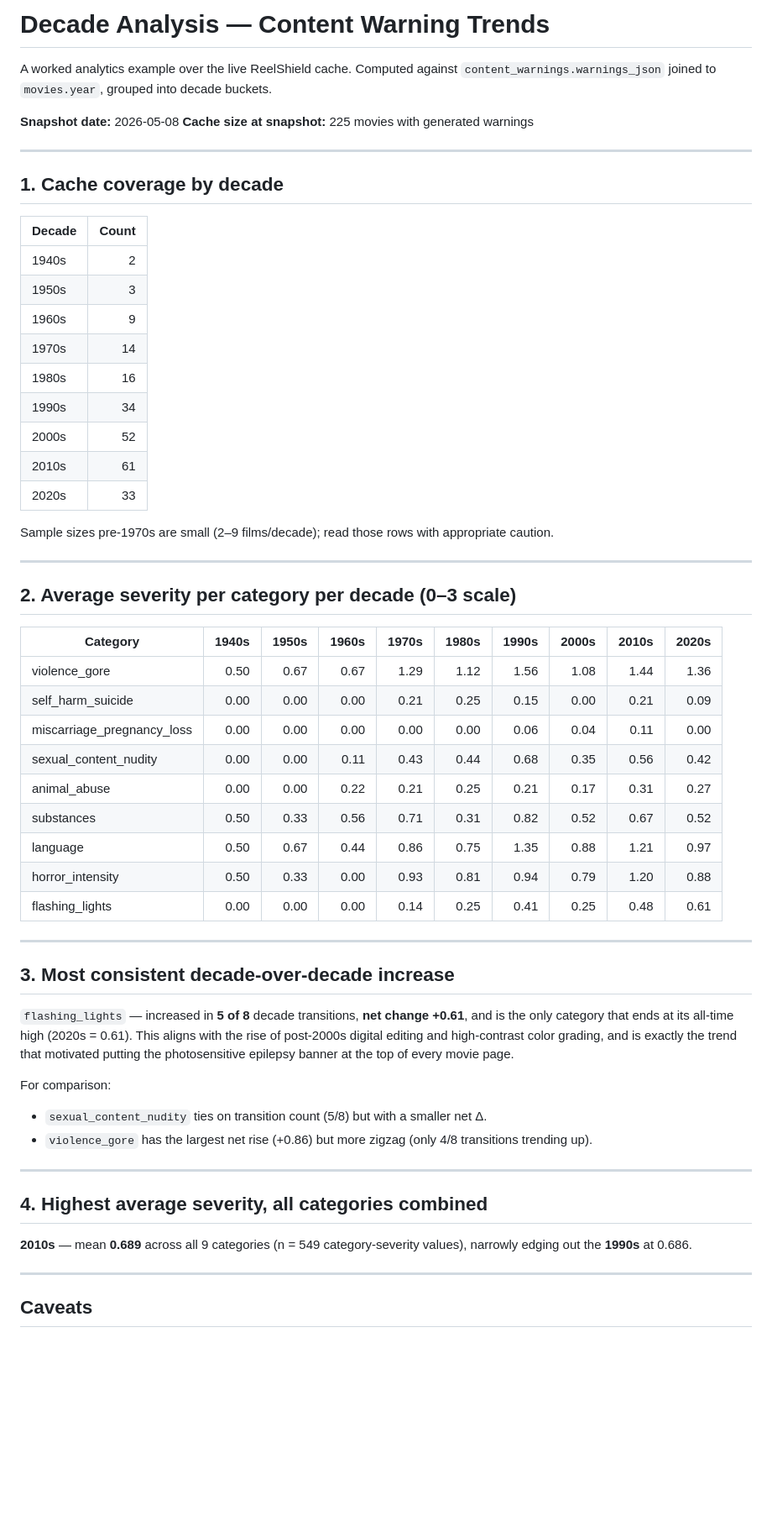
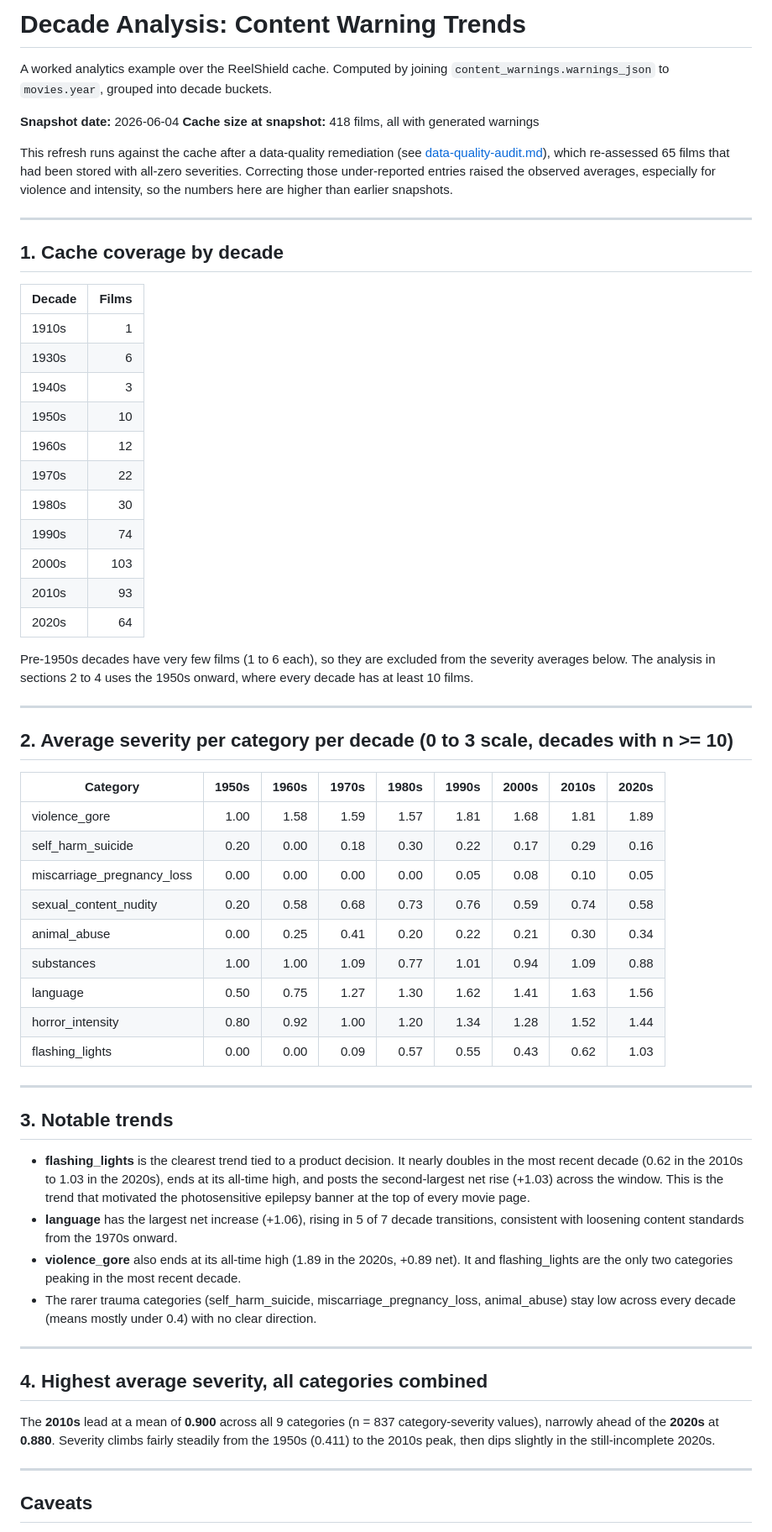
Before and after one commit to abigailkeegan/reelshield, a Markdown page: data-engineering/decade-analysis.md, the part around one of its changes. Shown at 84% size. GitHub-like rendering; blank space fills up the shorter version.

```diff
--- a/data-engineering/decade-analysis.md
+++ b/data-engineering/decade-analysis.md
@@ -1,59 +1,62 @@
-# Decade Analysis — Content Warning Trends
+# Decade Analysis: Content Warning Trends
 
-A worked analytics example over the live ReelShield cache. Computed against `content_warnings.warnings_json` joined to `movies.year`, grouped into decade buckets.
+A worked analytics example over the ReelShield cache. Computed by joining `content_warnings.warnings_json` to `movies.year`, grouped into decade buckets.
 
-**Snapshot date:** 2026-05-08
-**Cache size at snapshot:** 225 movies with generated warnings
+**Snapshot date:** 2026-06-04
+**Cache size at snapshot:** 418 films, all with generated warnings
+
+This refresh runs against the cache after a data-quality remediation (see [data-quality-audit.md](data-quality-audit.md)), which re-assessed 65 films that had been stored with all-zero severities. Correcting those under-reported entries raised the observed averages, especially for violence and intensity, so the numbers here are higher than earlier snapshots.
 
 ---
 
 ## 1. Cache coverage by decade
 
-| Decade | Count |
+| Decade | Films |
 |--------|------:|
-| 1940s  | 2     |
-| 1950s  | 3     |
-| 1960s  | 9     |
-| 1970s  | 14    |
-| 1980s  | 16    |
-| 1990s  | 34    |
-| 2000s  | 52    |
-| 2010s  | 61    |
-| 2020s  | 33    |
+| 1910s  | 1     |
+| 1930s  | 6     |
+| 1940s  | 3     |
+| 1950s  | 10    |
+| 1960s  | 12    |
+| 1970s  | 22    |
+| 1980s  | 30    |
+| 1990s  | 74    |
+| 2000s  | 103   |
+| 2010s  | 93    |
+| 2020s  | 64    |
 
-Sample sizes pre-1970s are small (2–9 films/decade); read those rows with appropriate caution.
+Pre-1950s decades have very few films (1 to 6 each), so they are excluded from the severity averages below. The analysis in sections 2 to 4 uses the 1950s onward, where every decade has at least 10 films.
 
 ---
 
-## 2. Average severity per category per decade (0–3 scale)
+## 2. Average severity per category per decade (0 to 3 scale, decades with n >= 10)
 
-| Category | 1940s | 1950s | 1960s | 1970s | 1980s | 1990s | 2000s | 2010s | 2020s |
-|---|---:|---:|---:|---:|---:|---:|---:|---:|---:|
-| violence_gore | 0.50 | 0.67 | 0.67 | 1.29 | 1.12 | 1.56 | 1.08 | 1.44 | 1.36 |
-| self_harm_suicide | 0.00 | 0.00 | 0.00 | 0.21 | 0.25 | 0.15 | 0.00 | 0.21 | 0.09 |
-| miscarriage_pregnancy_loss | 0.00 | 0.00 | 0.00 | 0.00 | 0.00 | 0.06 | 0.04 | 0.11 | 0.00 |
-| sexual_content_nudity | 0.00 | 0.00 | 0.11 | 0.43 | 0.44 | 0.68 | 0.35 | 0.56 | 0.42 |
-| animal_abuse | 0.00 | 0.00 | 0.22 | 0.21 | 0.25 | 0.21 | 0.17 | 0.31 | 0.27 |
-| substances | 0.50 | 0.33 | 0.56 | 0.71 | 0.31 | 0.82 | 0.52 | 0.67 | 0.52 |
-| language | 0.50 | 0.67 | 0.44 | 0.86 | 0.75 | 1.35 | 0.88 | 1.21 | 0.97 |
-| horror_intensity | 0.50 | 0.33 | 0.00 | 0.93 | 0.81 | 0.94 | 0.79 | 1.20 | 0.88 |
-| flashing_lights | 0.00 | 0.00 | 0.00 | 0.14 | 0.25 | 0.41 | 0.25 | 0.48 | 0.61 |
+| Category | 1950s | 1960s | 1970s | 1980s | 1990s | 2000s | 2010s | 2020s |
+|---|---:|---:|---:|---:|---:|---:|---:|---:|
+| violence_gore | 1.00 | 1.58 | 1.59 | 1.57 | 1.81 | 1.68 | 1.81 | 1.89 |
+| self_harm_suicide | 0.20 | 0.00 | 0.18 | 0.30 | 0.22 | 0.17 | 0.29 | 0.16 |
+| miscarriage_pregnancy_loss | 0.00 | 0.00 | 0.00 | 0.00 | 0.05 | 0.08 | 0.10 | 0.05 |
+| sexual_content_nudity | 0.20 | 0.58 | 0.68 | 0.73 | 0.76 | 0.59 | 0.74 | 0.58 |
+| animal_abuse | 0.00 | 0.25 | 0.41 | 0.20 | 0.22 | 0.21 | 0.30 | 0.34 |
+| substances | 1.00 | 1.00 | 1.09 | 0.77 | 1.01 | 0.94 | 1.09 | 0.88 |
+| language | 0.50 | 0.75 | 1.27 | 1.30 | 1.62 | 1.41 | 1.63 | 1.56 |
+| horror_intensity | 0.80 | 0.92 | 1.00 | 1.20 | 1.34 | 1.28 | 1.52 | 1.44 |
+| flashing_lights | 0.00 | 0.00 | 0.09 | 0.57 | 0.55 | 0.43 | 0.62 | 1.03 |
 
 ---
 
-## 3. Most consistent decade-over-decade increase
+## 3. Notable trends
 
-`flashing_lights` — increased in **5 of 8** decade transitions, **net change +0.61**, and is the only category that ends at its all-time high (2020s = 0.61). This aligns with the rise of post-2000s digital editing and high-contrast color grading, and is exactly the trend that motivated putting the photosensitive epilepsy banner at the top of every movie page.
-
-For comparison:
-- `sexual_content_nudity` ties on transition count (5/8) but with a smaller net Δ.
-- `violence_gore` has the largest net rise (+0.86) but more zigzag (only 4/8 transitions trending up).
+- **flashing_lights** is the clearest trend tied to a product decision. It nearly doubles in the most recent decade (0.62 in the 2010s to 1.03 in the 2020s), ends at its all-time high, and posts the second-largest net rise (+1.03) across the window. This is the trend that motivated the photosensitive epilepsy banner at the top of every movie page.
+- **language** has the largest net increase (+1.06), rising in 5 of 7 decade transitions, consistent with loosening content standards from the 1970s onward.
+- **violence_gore** also ends at its all-time high (1.89 in the 2020s, +0.89 net). It and flashing_lights are the only two categories peaking in the most recent decade.
+- The rarer trauma categories (self_harm_suicide, miscarriage_pregnancy_loss, animal_abuse) stay low across every decade (means mostly under 0.4) with no clear direction.
 
 ---
 
 ## 4. Highest average severity, all categories combined
 
-**2010s** — mean **0.689** across all 9 categories (n = 549 category-severity values), narrowly edging out the **1990s** at 0.686.
+The **2010s** lead at a mean of **0.900** across all 9 categories (n = 837 category-severity values), narrowly ahead of the **2020s** at **0.880**. Severity climbs fairly steadily from the 1950s (0.411) to the 2010s peak, then dips slightly in the still-incomplete 2020s.
 
 ---
 
```
Also changed, not shown: other parts of data-engineering/decade-analysis.md (+9 -8 lines), README.md (+3 -1 lines), data-engineering/data-quality-audit.md (added, +88 -0 lines).
